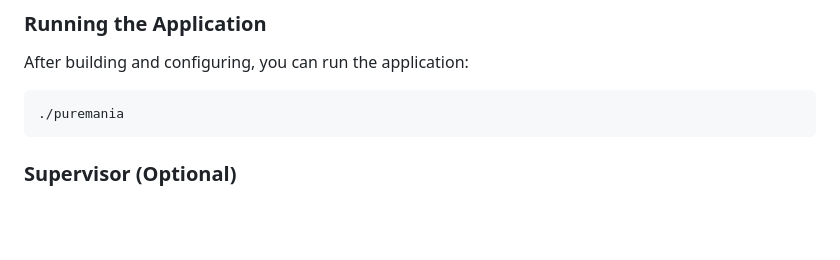
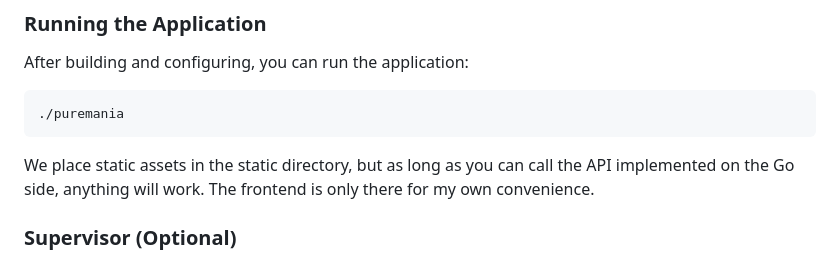
Before and after one commit to haturatu/puremania, a Markdown page: README.md, the part around the change. Drawn GitHub-style; blank space fills up the shorter version.

Commit message:
update: readme

````diff
--- a/README.md
+++ b/README.md
@@ -57,6 +57,7 @@ After building and configuring, you can run the application:
 ```bash
 ./puremania
 ```
+We place static assets in the static directory, but as long as you can call the API implemented on the Go side, anything will work. The frontend is only there for my own convenience.
 
 ### Supervisor (Optional)
 To run Pure Mania as a background service, you can use a process manager like `supervisord`. Here’s an example configuration:
````
